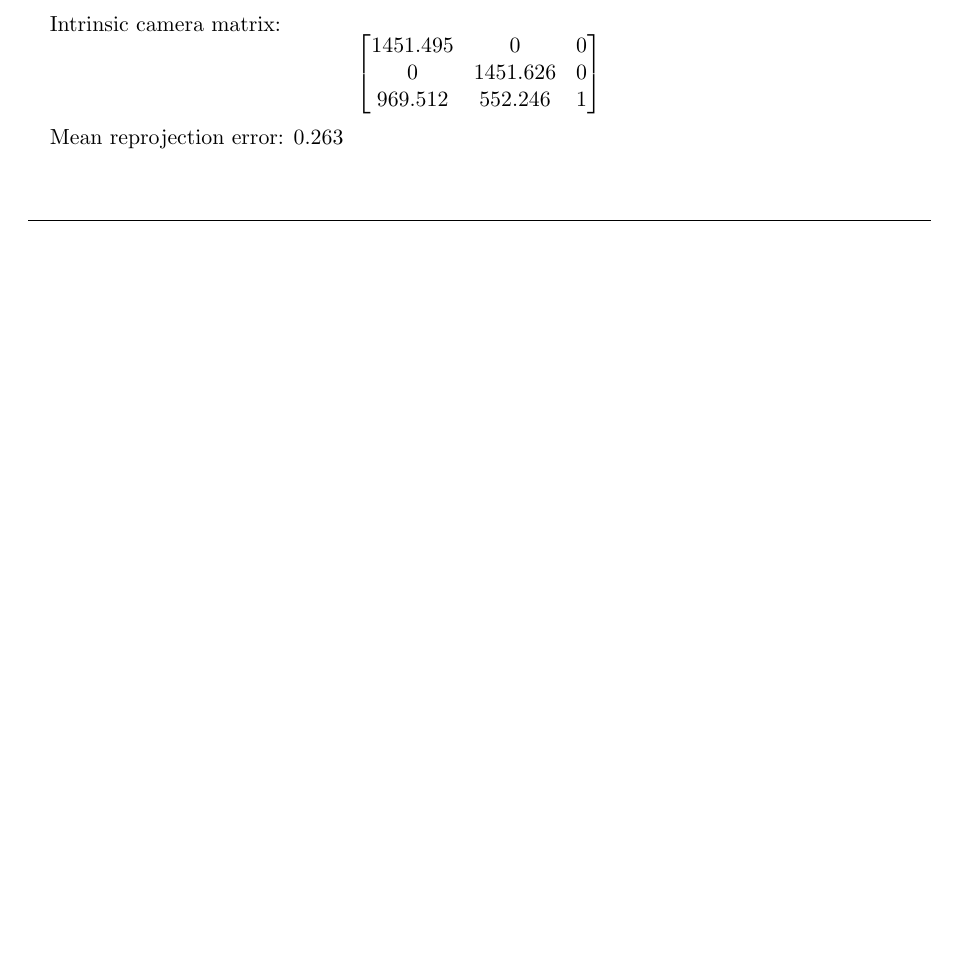
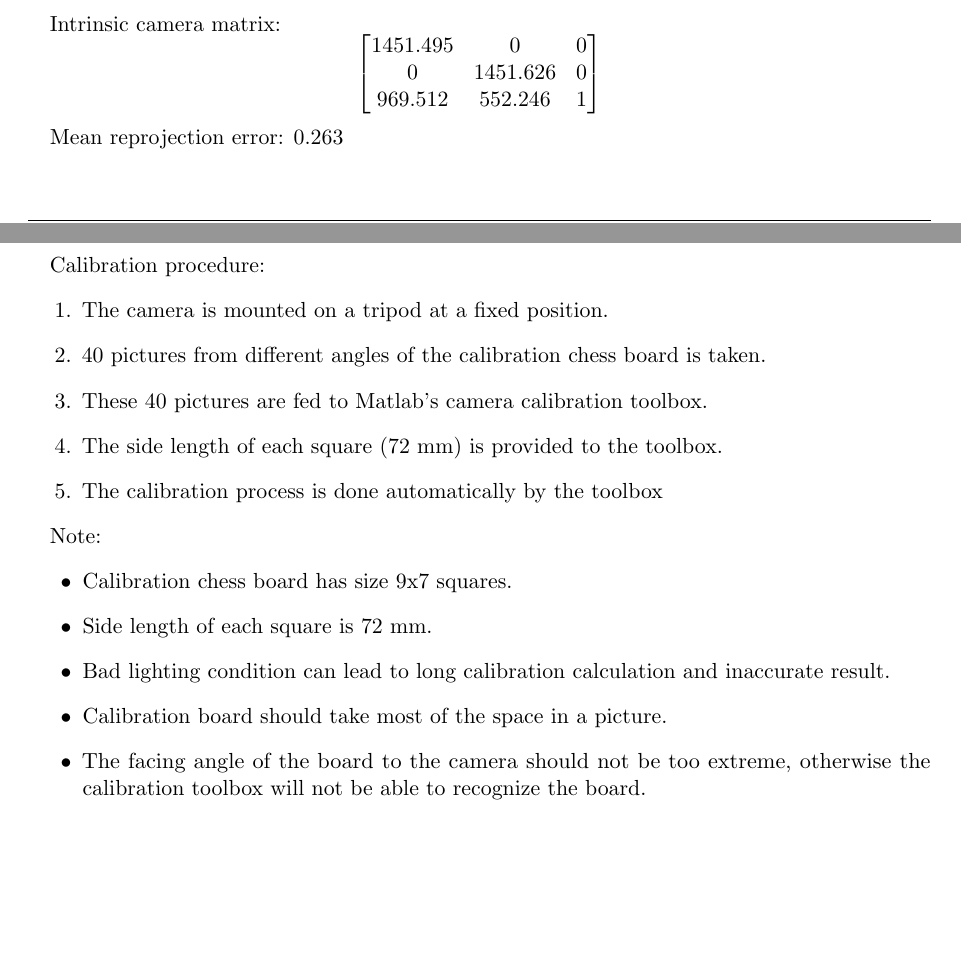
Before and after one commit to minhnh/16w_see, a LaTeX document (SEE_BachHa_MinhNguyen_111016.tex): part of page 1 of 9 before the commit and two parts of pages 1 and 2 of 10 after it, the two joined at a grey line, cut so that both start at the same text, the shorter picture padded with empty space. Compiled offline with pdfLaTeX.

Commit message:
Update on Overleaf.

```diff
--- a/SEE_BachHa_MinhNguyen_111016.tex
+++ b/SEE_BachHa_MinhNguyen_111016.tex
@@ -148,7 +149,26 @@
         969.512     & 552.246  & 1
     \end{matrix} \right] \]
 
-    Mean reprojection error: $0.263$
+    Mean reprojection error: $0.263$  \\
+
+    \newpage
+    Calibration procedure:
+    \begin{enumerate}
+		\item The camera is mounted on a tripod at a fixed position.
+        \item 40 pictures from different angles of the calibration chess board is taken.
+        \item These 40 pictures are fed to Matlab's camera calibration toolbox.
+        \item The side length of each square (72 mm) is provided to the toolbox.
+        \item The calibration process is done automatically by the toolbox
+    \end{enumerate}
+
+    Note:
+    \begin{itemize}
+    	\item Calibration chess board has size 9x7 squares.
+        \item Side length of each square is 72 mm.
+        \item Bad lighting condition can lead to long calibration calculation and inaccurate result.
+        \item Calibration board should take most of the space in a picture.
+        \item The facing angle of the board to the camera should not be too extreme, otherwise the calibration toolbox will not be able to recognize the board.
+    \end{itemize}
 
     \newpage
     \section{Principal Component Analysis}
```
Also changed, not shown: SEE_BachHa_MinhNguyen_111016.tex (1 more changed lines).
